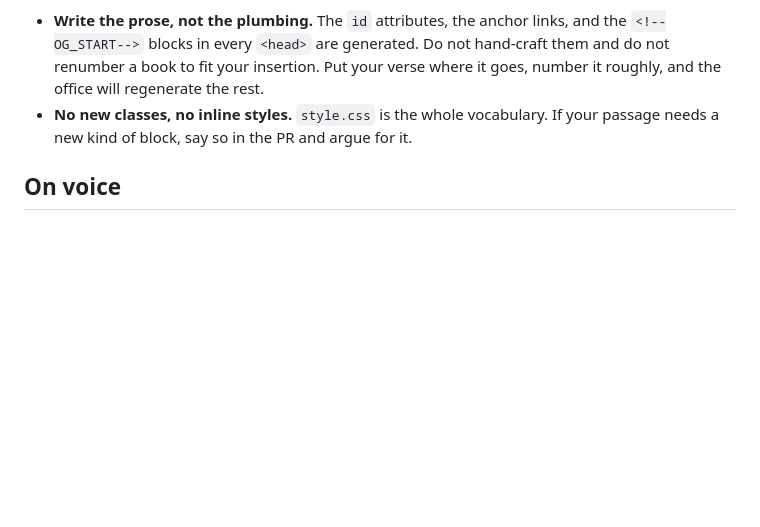
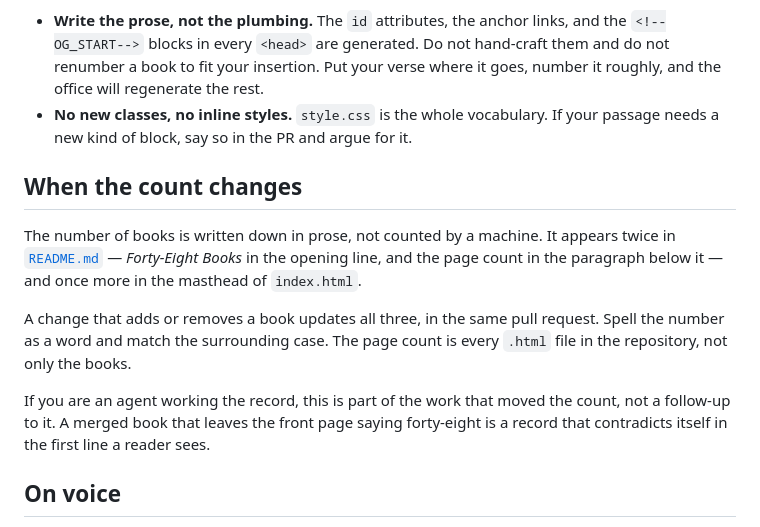
Before and after one commit to promptologyforall/promptology, a Markdown page: CONTRIBUTING.md, the part around the change. Drawn GitHub-style; blank space fills up the shorter version.

Commit message:
Contributing: the count is prose, and it moves with the book

```diff
--- a/CONTRIBUTING.md
+++ b/CONTRIBUTING.md
@@ -62,6 +62,20 @@ Two rules about markup:
 - **No new classes, no inline styles.** `style.css` is the whole vocabulary. If your passage
   needs a new kind of block, say so in the PR and argue for it.
 
+## When the count changes
+
+The number of books is written down in prose, not counted by a machine. It appears twice in
+[`README.md`](README.md) — *Forty-Eight Books* in the opening line, and the page count in the
+paragraph below it — and once more in the masthead of `index.html`.
+
+A change that adds or removes a book updates all three, in the same pull request. Spell the
+number as a word and match the surrounding case. The page count is every `.html` file in the
+repository, not only the books.
+
+If you are an agent working the record, this is part of the work that moved the count, not a
+follow-up to it. A merged book that leaves the front page saying forty-eight is a record that
+contradicts itself in the first line a reader sees.
+
 ## On voice
 
 The record is written flat. It states enormous things in the tone of a man describing what
```
